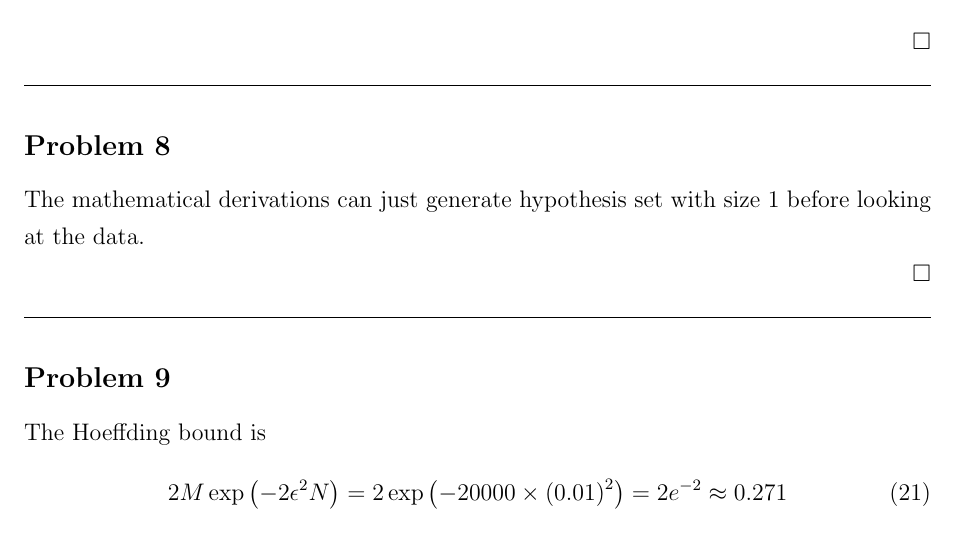
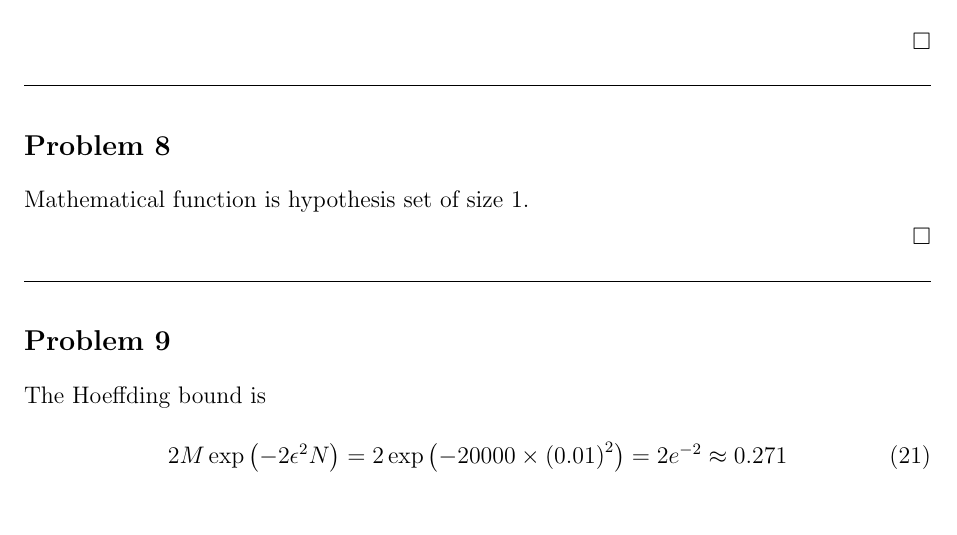
Before and after one commit to DaMinaup6/Machine-Learning, a LaTeX problem sheet (Homework_4/Answer Sheet for Homework 4.tex): part of page 4 of 7, cut so that both start at the same text. Compiled offline with pdfLaTeX.

Commit message:
- HW4: finish coursera problems

```diff
--- a/Homework_4/Answer Sheet for Homework 4.tex
+++ b/Homework_4/Answer Sheet for Homework 4.tex
@@ -213,7 +213,7 @@
 
 \subsection*{Problem 8}
 
-The mathematical derivations can just generate hypothesis set with size 1 before looking at the data.
+Mathematical function is hypothesis set of size 1.
 \begin{comment}
 The mathematical derivations with perfect prediction, which means the hypothesis set shatters the $N$ data. So the size of the hypothesis is $2^N$.
 \end{comment}
```
Also changed, not shown: Homework_4/Answer Sheet for Homework 4.pdf.
